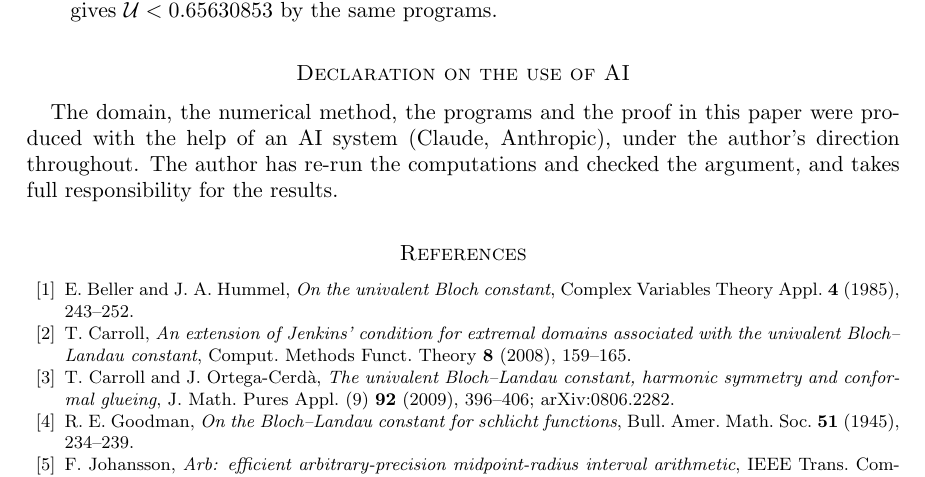
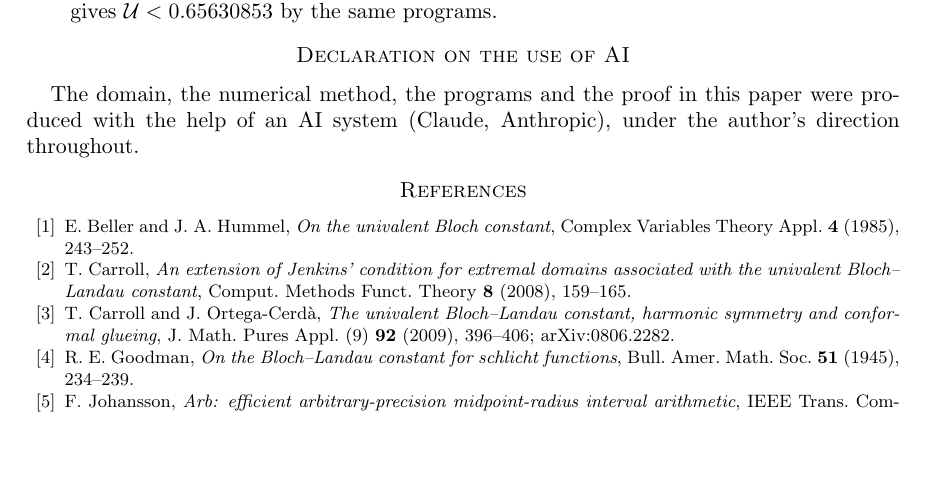
Before and after one commit to WynandVStaden/bloch-landau-slit-discs, a LaTeX paper (paper/bloch_slit_discs.tex): part of page 9 of 10 before the commit and part of page 9 of 9 after it, cut so that both start at the same text, the shorter picture padded with empty space. Compiled offline with pdfLaTeX.

Commit message:
Shorten the AI declaration to one sentence
Co-Authored-By: Claude Opus 5.5 <noreply@anthropic.com>

```diff
--- a/paper/bloch_slit_discs.tex
+++ b/paper/bloch_slit_discs.tex
@@ -576,8 +576,7 @@ $\U<0.65630853$ by the same programs.
 \section*{Declaration on the use of AI}
 
 The domain, the numerical method, the programs and the proof in this paper were produced with the help of an
-AI system (Claude, Anthropic), under the author's direction throughout. The author has re-run the computations
-and checked the argument, and takes full responsibility for the results.
+AI system (Claude, Anthropic), under the author's direction throughout.
 
 \begin{thebibliography}{10}
 \bibitem{BH} E.~Beller and J.~A.~Hummel, \emph{On the univalent Bloch constant}, Complex Variables Theory Appl.
```
Also changed, not shown: README.md, paper/bloch_slit_discs.pdf.
